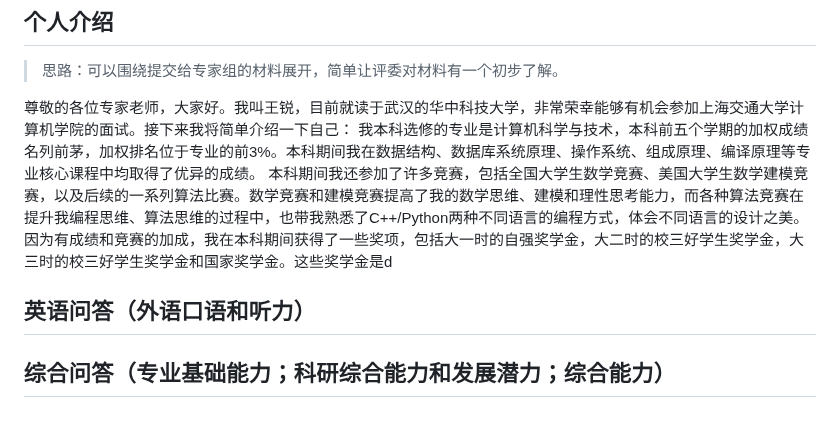
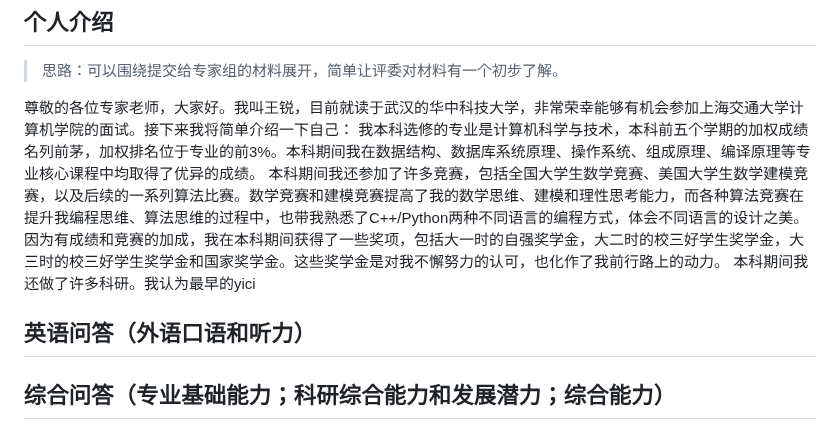
Before and after one commit to onford/Empty, a Markdown page: record.md, the part around the change. Rendered like a GitHub page.

Commit message:
record.md updated from https://stackedit.cn/

```diff
--- a/record.md
+++ b/record.md
@@ -181,14 +181,15 @@ riscv64-unknown-elf-readelf -s ./hostfs_root/bin/app_shell | grep -F "__global_p
 尊敬的各位专家老师，大家好。我叫王锐，目前就读于武汉的华中科技大学，非常荣幸能够有机会参加上海交通大学计算机学院的面试。接下来我将简单介绍一下自己：
 我本科选修的专业是计算机科学与技术，本科前五个学期的加权成绩名列前茅，加权排名位于专业的前3%。本科期间我在数据结构、数据库系统原理、操作系统、组成原理、编译原理等专业核心课程中均取得了优异的成绩。
 本科期间我还参加了许多竞赛，包括全国大学生数学竞赛、美国大学生数学建模竞赛，以及后续的一系列算法比赛。数学竞赛和建模竞赛提高了我的数学思维、建模和理性思考能力，而各种算法竞赛在提升我编程思维、算法思维的过程中，也带我熟悉了C++/Python两种不同语言的编程方式，体会不同语言的设计之美。
-因为有成绩和竞赛的加成，我在本科期间获得了一些奖项，包括大一时的自强奖学金，大二时的校三好学生奖学金，大三时的校三好学生奖学金和国家奖学金。这些奖学金是d
+因为有成绩和竞赛的加成，我在本科期间获得了一些奖项，包括大一时的自强奖学金，大二时的校三好学生奖学金，大三时的校三好学生奖学金和国家奖学金。这些奖学金是对我不懈努力的认可，也化作了我前行路上的动力。
+本科期间我还做了许多科研。我认为最早的yici
 
 ## 英语问答（外语口语和听力）
 
 ## 综合问答（专业基础能力；科研综合能力和发展潜力；综合能力）
 
 <!--stackedit_data:
-eyJoaXN0b3J5IjpbMTYyMjQ0Mjg5NSwtMTQ3MTQ5MTg5NSwxMz
+eyJoaXN0b3J5IjpbLTM4MDcyNjQwOSwtMTQ3MTQ5MTg5NSwxMz
 Y5OTY1MjI2LDExOTU3ODAzMTUsLTE1NjE1NjAzMzQsMTI4NTQw
 MDExNSwxODkxMDIwNjQ2LC0yNjk4MDI2NDRdfQ==
 -->
```
